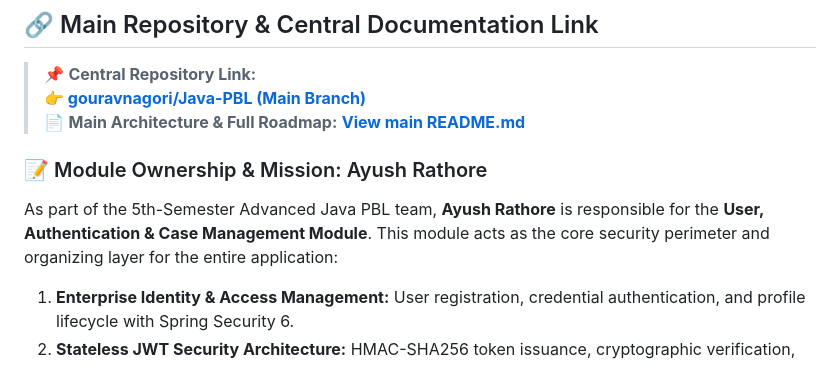
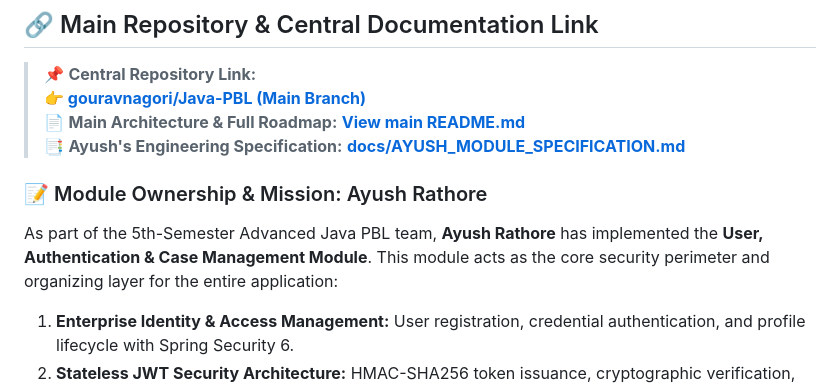
Before and after one commit to gouravnagori/Java-PBL, a Markdown page: README.md, the part around one of its changes. Rendered like a GitHub page.

```diff
--- a/README.md
+++ b/README.md
@@ -16,9 +17,10 @@
 > 📌 **Central Repository Link:**
 > **👉 [gouravnagori/Java-PBL (Main Branch)](https://github.com/gouravnagori/Java-PBL/tree/main)**
 > 📄 **Main Architecture & Full Roadmap:** **[View main README.md](https://github.com/gouravnagori/Java-PBL/blob/main/README.md)**
+> 📑 **Ayush's Engineering Specification:** **[docs/AYUSH_MODULE_SPECIFICATION.md](./docs/AYUSH_MODULE_SPECIFICATION.md)**
 
 ### 📝 Module Ownership & Mission: Ayush Rathore
-As part of the 5th-Semester Advanced Java PBL team, **Ayush Rathore** is responsible for the **User, Authentication & Case Management Module**. This module acts as the core security perimeter and organizing layer for the entire application:
+As part of the 5th-Semester Advanced Java PBL team, **Ayush Rathore** has implemented the **User, Authentication & Case Management Module**. This module acts as the core security perimeter and organizing layer for the entire application:
 
 1. **Enterprise Identity & Access Management:** User registration, credential authentication, and profile lifecycle with Spring Security 6.
 2. **Stateless JWT Security Architecture:** HMAC-SHA256 token issuance, cryptographic verification, role claims, and custom filter interceptors.
```
Also changed, not shown: other parts of README.md (+42 -13 lines), docs/AYUSH_MODULE_SPECIFICATION.md (added, +111 -0 lines).
